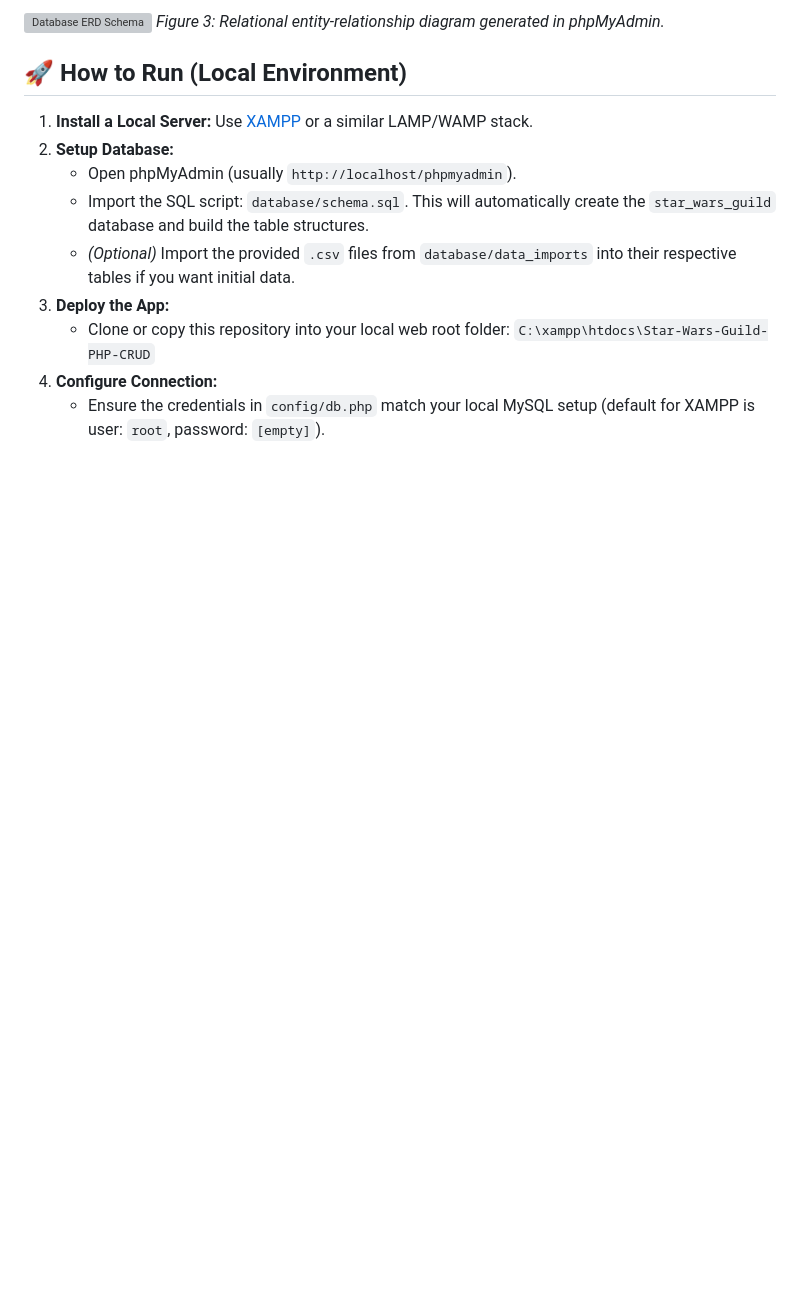
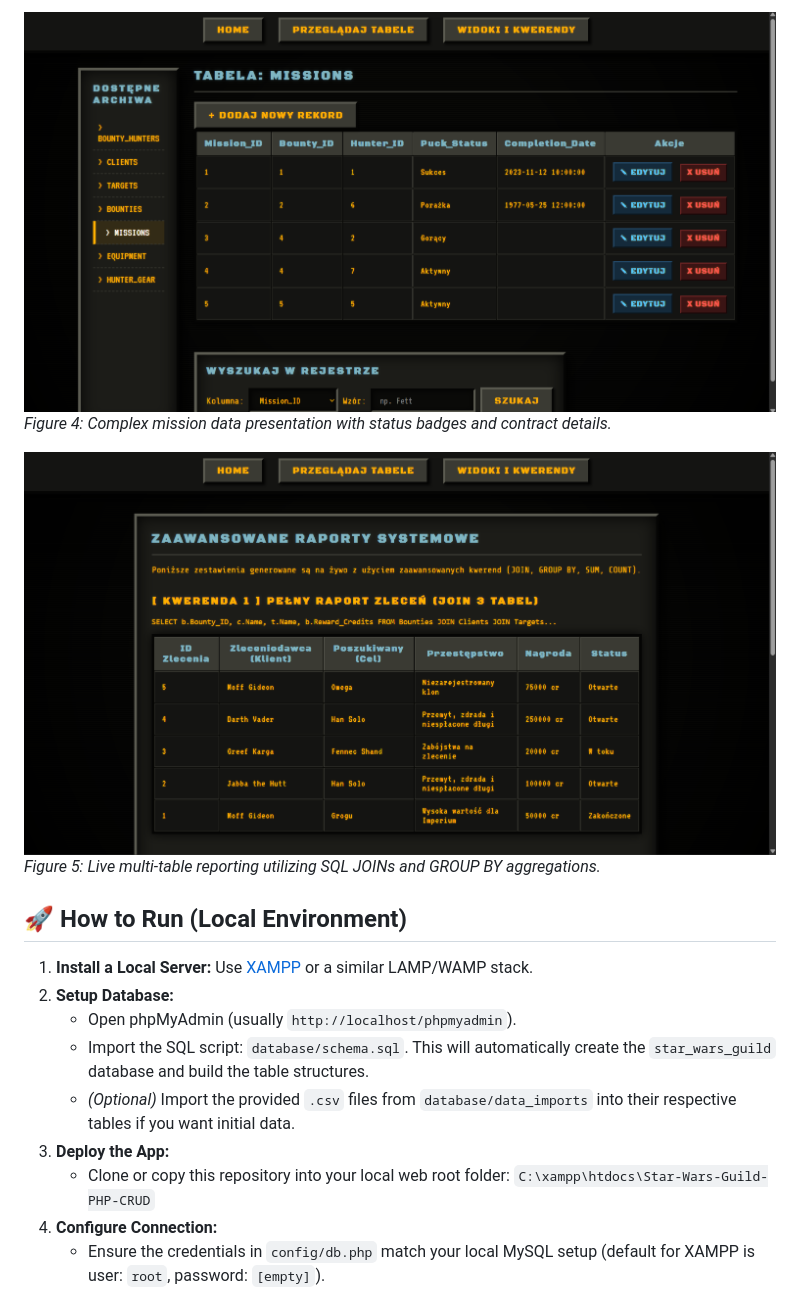
Before and after one commit to kacpi253/Star-Wars-Guild-PHP-CRUD, a Markdown page: README.md, the part around one of its changes. GitHub-like rendering; pictures changed too: screenshots/MissionTable.png (added), screenshots/QueryViev.png (added); blank space fills up the shorter version; grey boxes are pictures that could not be loaded.

```diff
--- a/README.md
+++ b/README.md
@@ -43,6 +44,9 @@ The database relies on several interconnected tables:
 
-![Database ERD Schema](screenshots/erd_diagram.png)
-*Figure 3: Relational entity-relationship diagram generated in phpMyAdmin.*
+![Missions & Bounties Overview](screenshots/MissionTable.png)
+*Figure 4: Complex mission data presentation with status badges and contract details.*
+
+![Advanced SQL System Reports](screenshots/QueryViev.png)
+*Figure 5: Live multi-table reporting utilizing SQL JOINs and GROUP BY aggregations.*
 
 ## 🚀 How to Run (Local Environment)
 
```
Also changed, not shown: other parts of README.md (+6 -5 lines), screenshots/ClientsTableEdit.png (added), screenshots/ClientsTableViev.png (added), screenshots/mainpage.png (added).
